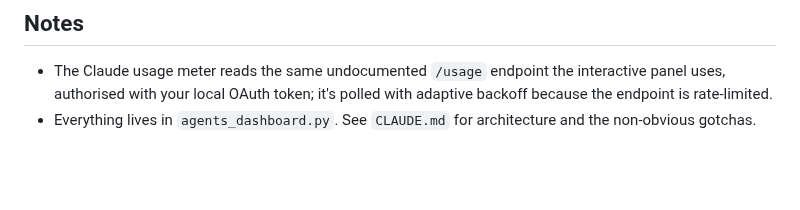
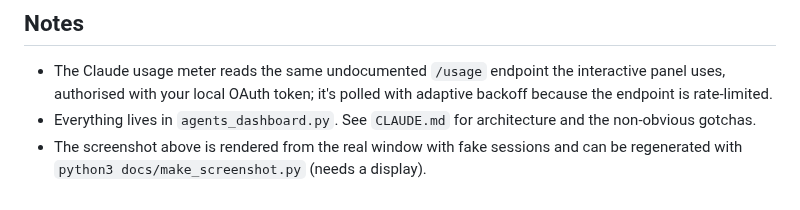
Before and after one commit to mokaddem/claude-agents-dashboard, a Markdown page: README.md, the part around the change. Rendered like a GitHub page; blank space fills up the shorter version.

Commit message:
Add docs/make_screenshot.py to regenerate the README screenshot
Portable (repo-relative) generator that renders the real DashboardWindow
with fake sessions under X11 and captures docs/screenshot.png. Loads the
app CSS explicitly, since main() (not __init__) installs the stylesheet.

Co-Authored-By: Claude Opus 4.8 (1M context) <noreply@anthropic.com>

```diff
--- a/README.md
+++ b/README.md
@@ -73,3 +73,5 @@ No pip packages, no build step — it's a single file.
   with adaptive backoff because the endpoint is rate-limited.
 - Everything lives in `agents_dashboard.py`. See `CLAUDE.md` for architecture
   and the non-obvious gotchas.
+- The screenshot above is rendered from the real window with fake sessions and
+  can be regenerated with `python3 docs/make_screenshot.py` (needs a display).
```
Also changed, not shown: docs/screenshot.png, 1 other file.
